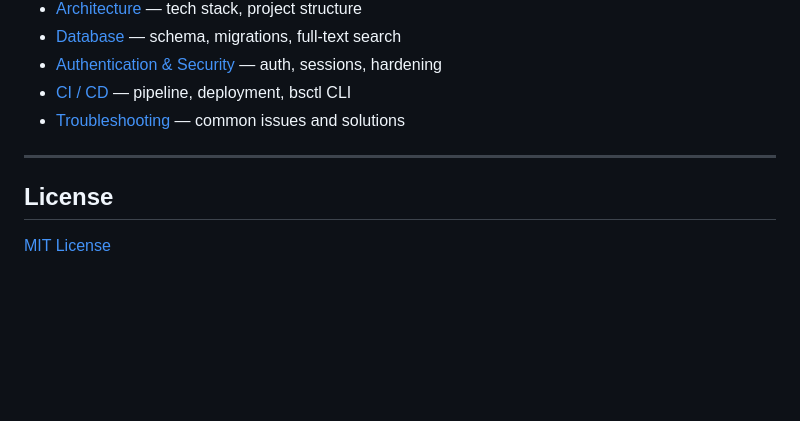
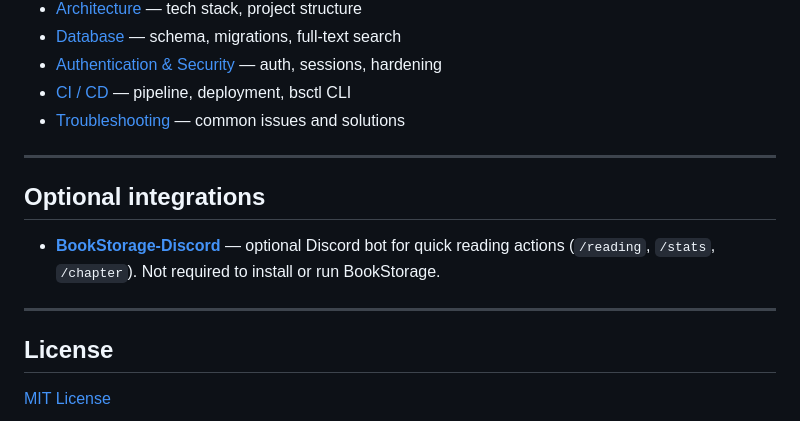
Before and after one commit to LGARRABOS/BookStorage, a Markdown page: README.md, the part around the change. GitHub-like rendering; blank space fills up the shorter version.

```diff
--- a/README.md
+++ b/README.md
@@ -80,6 +80,12 @@ Full documentation is available on the **[Wiki](https://github.com/LGARRABOS/Boo
 
 ---
 
+## Optional integrations
+
+- **[BookStorage-Discord](https://github.com/LGARRABOS/BookStorage-Discord)** — optional Discord bot for quick reading actions (`/reading`, `/stats`, `/chapter`). Not required to install or run BookStorage.
+
+---
+
 ## License
 
 [MIT License](./LICENSE)
```
Also changed, not shown: README.fr.md (+6 -0 lines).
